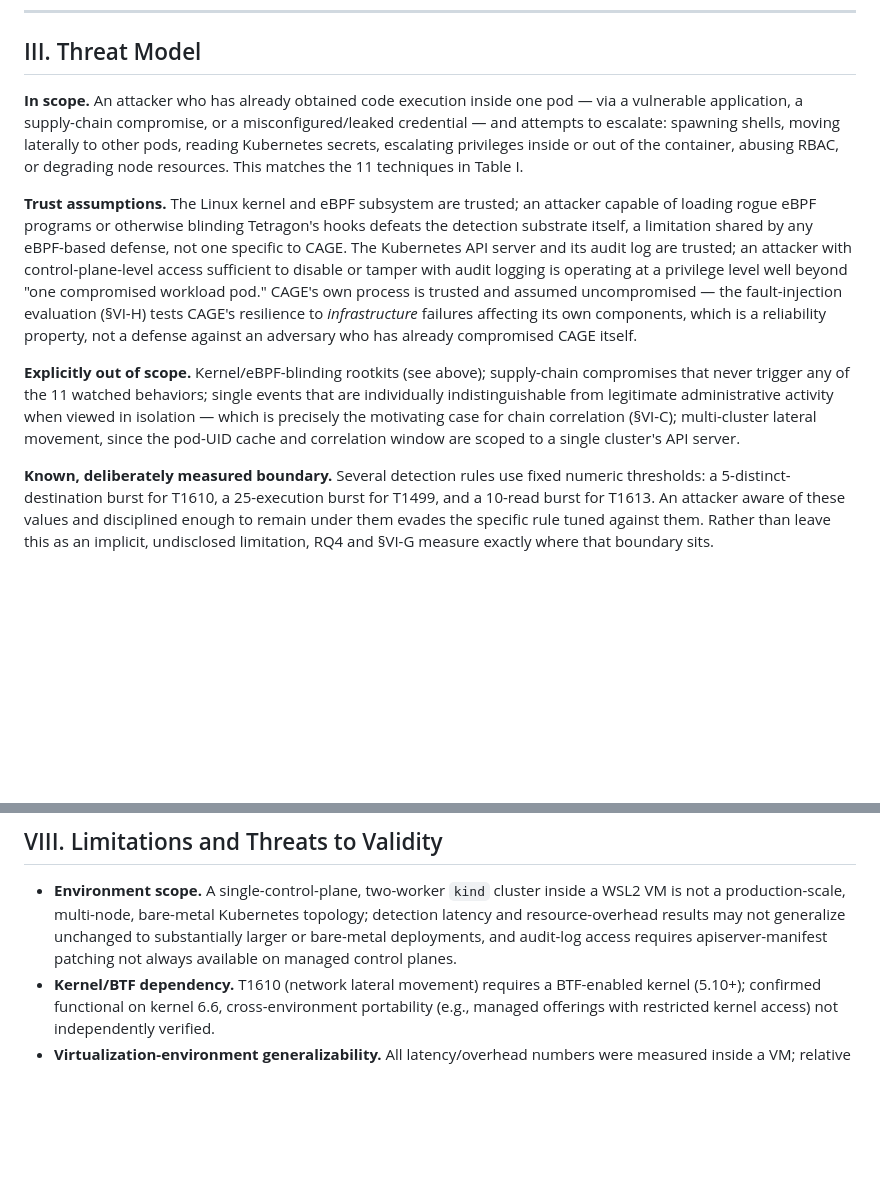
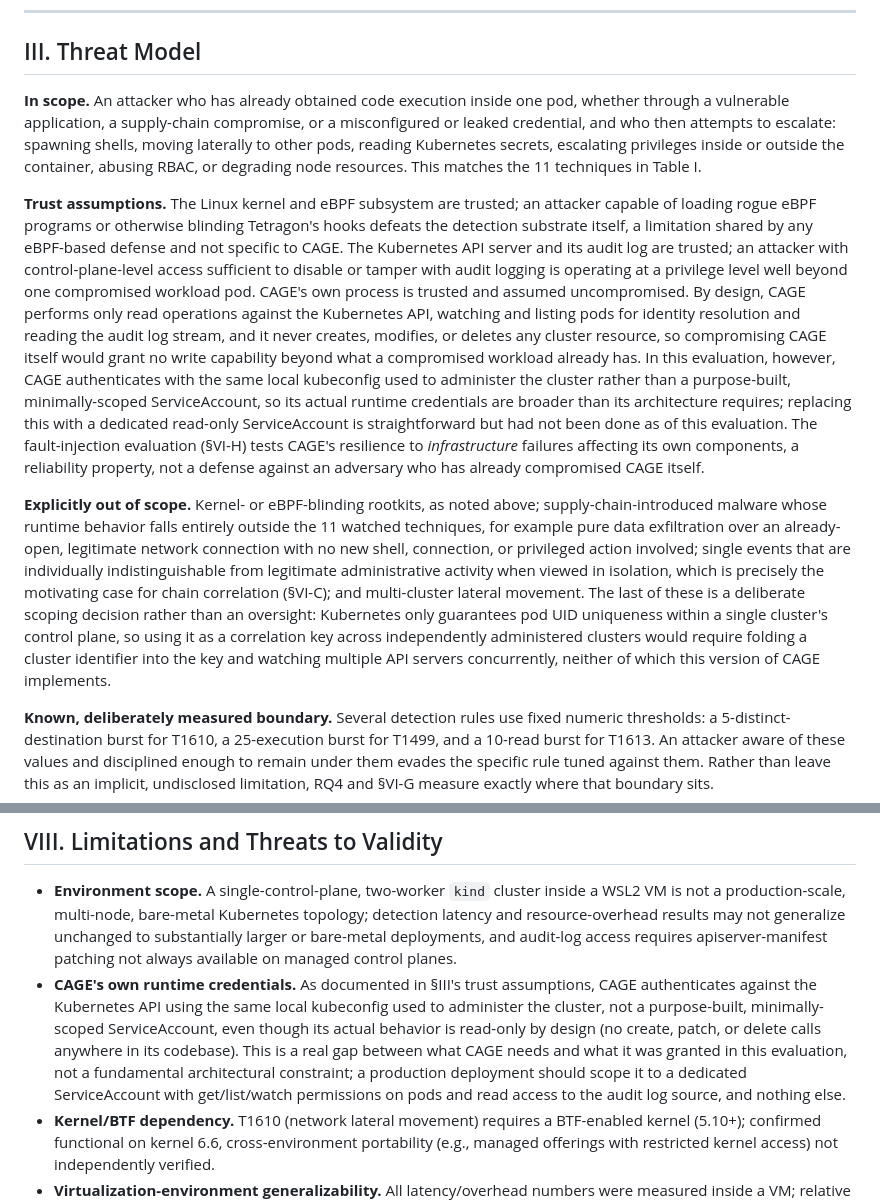
Before and after one commit to CAGE-team/CAGE, a Markdown page: evaluation/MANUSCRIPT_DRAFT.md, 2 parts joined by grey strips. Rendered like a GitHub page; blank space fills up the shorter version.

Commit message:
Rewrite Threat Model, disclose CAGE's own credential-scoping gap
Fixed 4 em dashes and tightened the "In scope" and "out of scope"
framing (replaced a tautological "compromises that never trigger any
of the 11 watched behaviors" with a concrete example: pure data
exfiltration over an already-open connection).

Two substantive additions found by reading the actual code rather than
assuming:

- CAGE's own trust assumption previously had no supporting reasoning,
  unlike the kernel/eBPF and API-server assumptions next to it. Checked
  src/uid_resolver.py, server.py, and network_monitor.py: all three
  call config.load_kube_config(), so CAGE runs with the same broad
  local-kubeconfig credentials used to administer the cluster, not a
  scoped ServiceAccount. Also confirmed via grep that there are zero
  create/patch/delete calls anywhere in src/*.py, so CAGE is read-only
  by design. Disclosed both facts honestly rather than writing a
  reassuring but false "minimal privileges" claim, and added the same
  gap as a new Limitations bullet.

- Reframed "multi-cluster lateral movement" as a deliberate scoping
  decision instead of an unexplained boundary: Kubernetes only
  guarantees pod UID uniqueness within one cluster's control plane, so
  the correlation key would need a cluster identifier and multi-API-
  server watching to extend beyond a single cluster.

Cross-checked the T1610/T1499/T1613 threshold numbers (5/25/10) against
Table VII in §VI-G; they match exactly.

```diff
--- a/evaluation/MANUSCRIPT_DRAFT.md
+++ b/evaluation/MANUSCRIPT_DRAFT.md
@@ -388,32 +388,50 @@ flagged in Section VIII, is needed before submission.)*
 ## III. Threat Model
 
 **In scope.** An attacker who has already obtained code execution inside
-one pod — via a vulnerable application, a supply-chain compromise, or a
-misconfigured/leaked credential — and attempts to escalate: spawning
-shells, moving laterally to other pods, reading Kubernetes secrets,
-escalating privileges inside or out of the container, abusing RBAC, or
-degrading node resources. This matches the 11 techniques in Table I.
+one pod, whether through a vulnerable application, a supply-chain
+compromise, or a misconfigured or leaked credential, and who then
+attempts to escalate: spawning shells, moving laterally to other pods,
+reading Kubernetes secrets, escalating privileges inside or outside the
+container, abusing RBAC, or degrading node resources. This matches the
+11 techniques in Table I.
 
 **Trust assumptions.** The Linux kernel and eBPF subsystem are trusted;
 an attacker capable of loading rogue eBPF programs or otherwise blinding
 Tetragon's hooks defeats the detection substrate itself, a limitation
-shared by any eBPF-based defense, not one specific to CAGE. The
+shared by any eBPF-based defense and not specific to CAGE. The
 Kubernetes API server and its audit log are trusted; an attacker with
 control-plane-level access sufficient to disable or tamper with audit
-logging is operating at a privilege level well beyond "one compromised
-workload pod." CAGE's own process is trusted and assumed uncompromised —
-the fault-injection evaluation (§VI-H) tests CAGE's resilience to
-*infrastructure* failures affecting its own components, which is a
-reliability property, not a defense against an adversary who has already
-compromised CAGE itself.
+logging is operating at a privilege level well beyond one compromised
+workload pod. CAGE's own process is trusted and assumed uncompromised.
+By design, CAGE performs only read operations against the Kubernetes
+API, watching and listing pods for identity resolution and reading the
+audit log stream, and it never creates, modifies, or deletes any
+cluster resource, so compromising CAGE itself would grant no write
+capability beyond what a compromised workload already has. In this
+evaluation, however, CAGE authenticates with the same local kubeconfig
+used to administer the cluster rather than a purpose-built,
+minimally-scoped ServiceAccount, so its actual runtime credentials are
+broader than its architecture requires; replacing this with a
+dedicated read-only ServiceAccount is straightforward but had not been
+done as of this evaluation. The fault-injection evaluation (§VI-H)
+tests CAGE's resilience to *infrastructure* failures affecting its own
+components, a reliability property, not a defense against an adversary
+who has already compromised CAGE itself.
 
-**Explicitly out of scope.** Kernel/eBPF-blinding rootkits (see above);
-supply-chain compromises that never trigger any of the 11 watched
-behaviors; single events that are individually indistinguishable from
-legitimate administrative activity when viewed in isolation — which is
-precisely the motivating case for chain correlation (§VI-C); multi-cluster
-lateral movement, since the pod-UID cache and correlation window are
-scoped to a single cluster's API server.
+**Explicitly out of scope.** Kernel- or eBPF-blinding rootkits, as
+noted above; supply-chain-introduced malware whose runtime behavior
+falls entirely outside the 11 watched techniques, for example pure
+data exfiltration over an already-open, legitimate network connection
+with no new shell, connection, or privileged action involved; single
+events that are individually indistinguishable from legitimate
+administrative activity when viewed in isolation, which is precisely
+the motivating case for chain correlation (§VI-C); and multi-cluster
+lateral movement. The last of these is a deliberate scoping decision
+rather than an oversight: Kubernetes only guarantees pod UID uniqueness
+within a single cluster's control plane, so using it as a correlation
+key across independently administered clusters would require folding a
+cluster identifier into the key and watching multiple API servers
+concurrently, neither of which this version of CAGE implements.
 
 **Known, deliberately measured boundary.** Several detection rules use
 fixed numeric thresholds: a 5-distinct-destination burst for T1610, a
@@ -964,6 +982,17 @@ the live target system risks reporting fabricated confidence.
   results may not generalize unchanged to substantially larger or
   bare-metal deployments, and audit-log access requires apiserver-manifest
   patching not always available on managed control planes.
+- **CAGE's own runtime credentials.** As documented in §III's trust
+  assumptions, CAGE authenticates against the Kubernetes API using the
+  same local kubeconfig used to administer the cluster, not a
+  purpose-built, minimally-scoped ServiceAccount, even though its
+  actual behavior is read-only by design (no create, patch, or delete
+  calls anywhere in its codebase). This is a real gap between what
+  CAGE needs and what it was granted in this evaluation, not a
+  fundamental architectural constraint; a production deployment should
+  scope it to a dedicated ServiceAccount with get/list/watch
+  permissions on pods and read access to the audit log source, and
+  nothing else.
 - **Kernel/BTF dependency.** T1610 (network lateral movement) requires a
   BTF-enabled kernel (5.10+); confirmed functional on kernel 6.6,
   cross-environment portability (e.g., managed offerings with restricted
```
